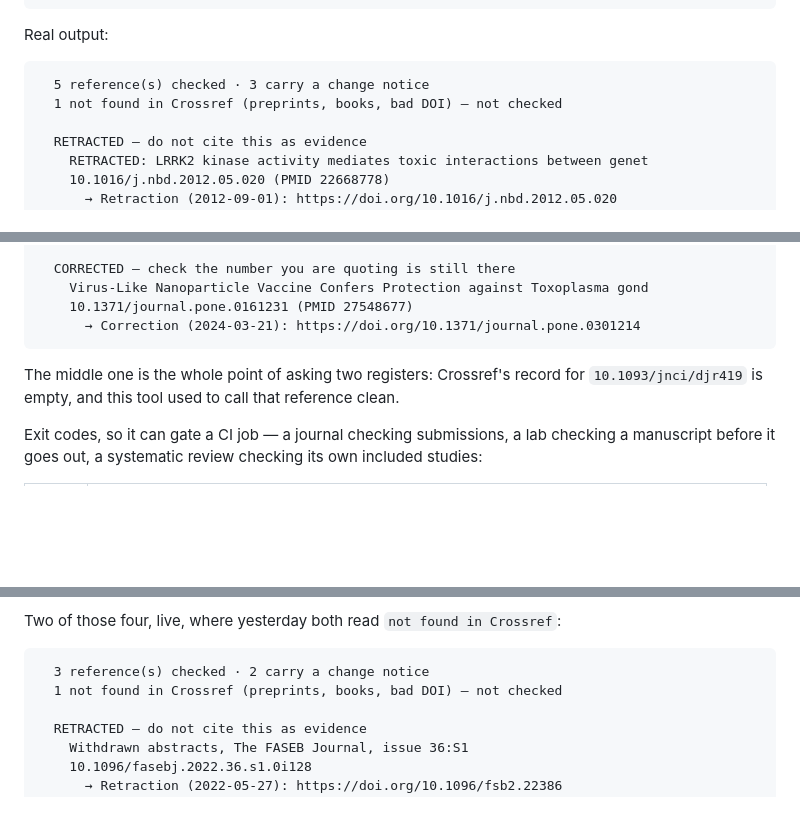
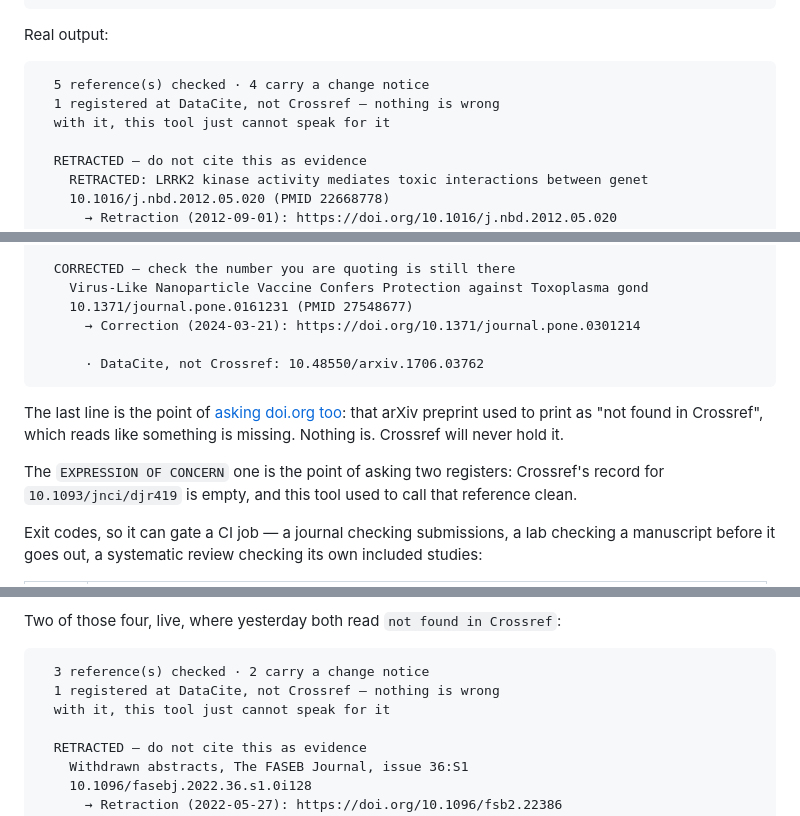
Before and after one commit to KaizenShogun/refcheck, a Markdown page: README.md, 3 parts joined by grey strips. Rendered like a GitHub page; blank space fills up the shorter version.

Commit message:
Regenerate the README's example output instead of editing it by hand
Both sample runs still showed 'not found in Crossref (preprints, books, bad
DOI)' for an arXiv preprint, which is the sentence today's change exists to
stop printing. Re-run live, not retyped.

````diff
--- a/README.md
+++ b/README.md
@@ -90,8 +90,9 @@ echo 10.1371/journal.pone.0161231 | python3 refcheck.py -
 Real output:
 
 ```
-  5 reference(s) checked · 3 carry a change notice
-  1 not found in Crossref (preprints, books, bad DOI) — not checked
+  5 reference(s) checked · 4 carry a change notice
+  1 registered at DataCite, not Crossref — nothing is wrong
+  with it, this tool just cannot speak for it
 
   RETRACTED — do not cite this as evidence
     RETRACTED: LRRK2 kinase activity mediates toxic interactions between genet
@@ -112,9 +113,15 @@ Real output:
     Virus-Like Nanoparticle Vaccine Confers Protection against Toxoplasma gond
     10.1371/journal.pone.0161231 (PMID 27548677)
       → Correction (2024-03-21): https://doi.org/10.1371/journal.pone.0301214
+
+      · DataCite, not Crossref: 10.48550/arxiv.1706.03762
 ```
 
-The middle one is the whole point of asking two registers: Crossref's record for
+The last line is the point of [asking doi.org too](#an-unfound-reference-now-says-which-kind-of-unfound):
+that arXiv preprint used to print as "not found in Crossref", which reads like
+something is missing. Nothing is. Crossref will never hold it.
+
+The `EXPRESSION OF CONCERN` one is the point of asking two registers: Crossref's record for
 `10.1093/jnci/djr419` is empty, and this tool used to call that reference clean.
 
 Exit codes, so it can gate a CI job — a journal checking submissions, a lab
@@ -705,7 +712,8 @@ Two of those four, live, where yesterday both read `not found in Crossref`:
 
 ```
   3 reference(s) checked · 2 carry a change notice
-  1 not found in Crossref (preprints, books, bad DOI) — not checked
+  1 registered at DataCite, not Crossref — nothing is wrong
+  with it, this tool just cannot speak for it
 
   RETRACTED — do not cite this as evidence
     Withdrawn abstracts, The FASEB Journal, issue 36:S1
````
